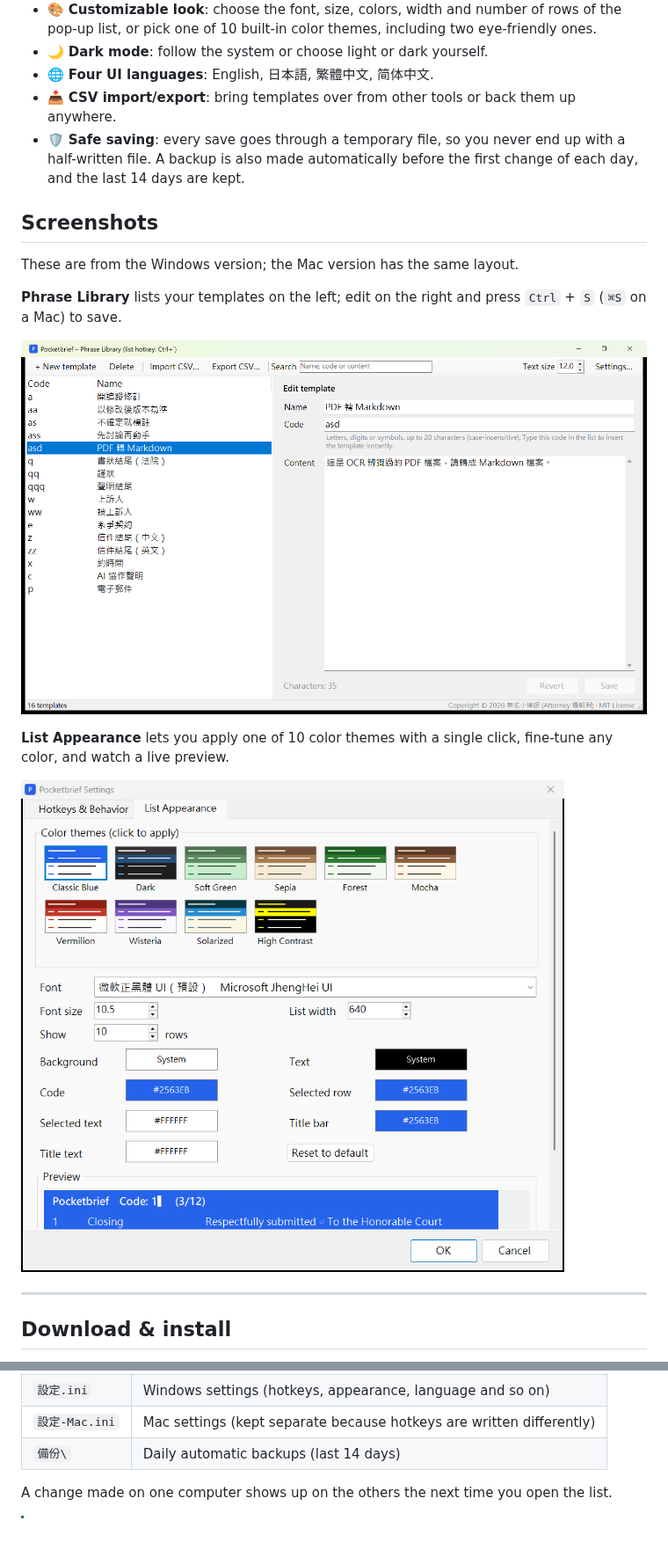
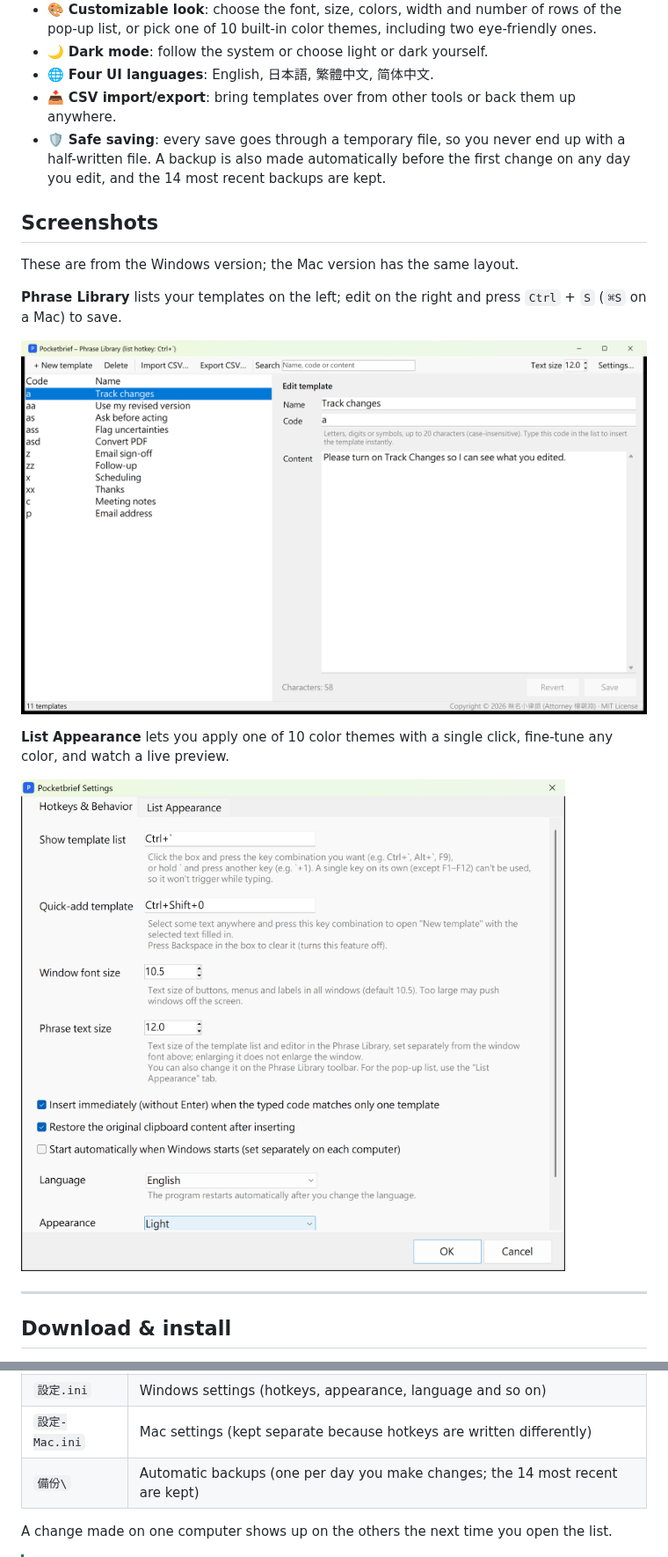
Before and after one commit to ulysses5976/Pocketbrief, a Markdown page: README.en.md, 2 parts joined by grey strips. Shown at 88% size. GitHub-like rendering; pictures changed too: docs/screenshots/manager-en.png, docs/screenshots/settings-appearance-en.png; blank space fills up the shorter version.

```diff
--- a/README.en.md
+++ b/README.en.md
@@ -43,7 +43,7 @@ It was built by a litigation lawyer for party names and contract titles in court
 - 🌙 **Dark mode**: follow the system or choose light or dark yourself.
 - 🌐 **Four UI languages**: English, 日本語, 繁體中文, 简体中文.
 - 📥 **CSV import/export**: bring templates over from other tools or back them up anywhere.
-- 🛡️ **Safe saving**: every save goes through a temporary file, so you never end up with a half-written file. A backup is also made automatically before the first change of each day, and the last 14 days are kept.
+- 🛡️ **Safe saving**: every save goes through a temporary file, so you never end up with a half-written file. A backup is also made automatically before the first change on any day you edit, and the 14 most recent backups are kept.
 
 ## Screenshots
 
@@ -180,7 +180,7 @@ The folder contains these files (the file names are in Chinese; this is expected
 | `範本.csv` | All your templates (shared by Windows and Mac) |
 | `設定.ini` | Windows settings (hotkeys, appearance, language and so on) |
 | `設定-Mac.ini` | Mac settings (kept separate because hotkeys are written differently) |
-| `備份\` | Daily automatic backups (last 14 days) |
+| `備份\` | Automatic backups (one per day you make changes; the 14 most recent are kept) |
 
 A change made on one computer shows up on the others the next time you open the list.
 
```
Also changed, not shown: README.md (+2 -2 lines), docs/screenshots/popup-en.png, 3 other files.
